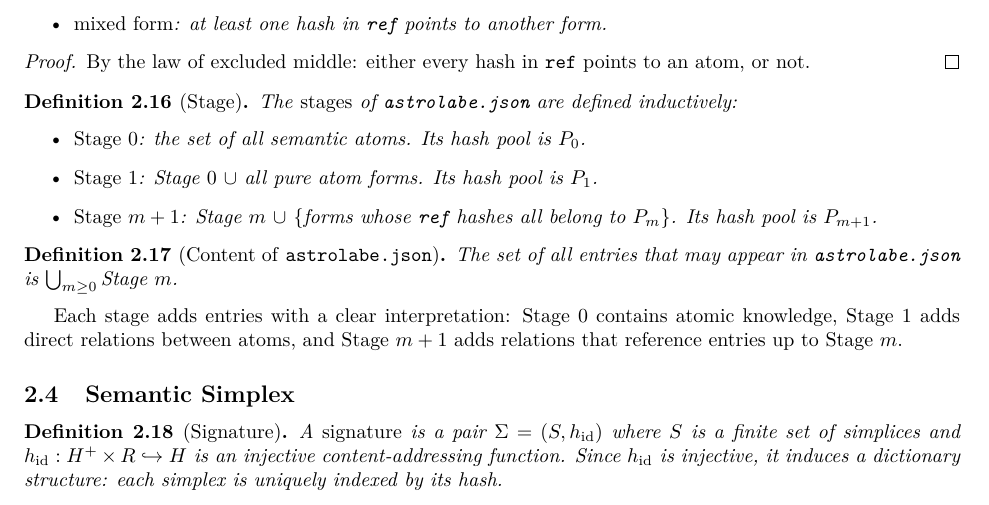
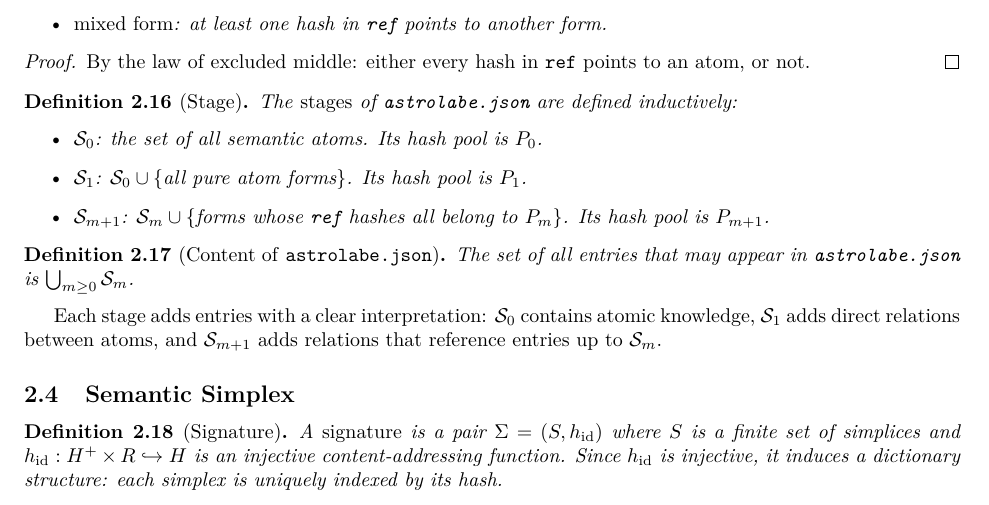
Before and after one commit to MathNetwork/Astrolabe, a LaTeX paper (paper/main.tex, which reads paper/sections/foundations.tex): part of page 8 of 29, cut so that both start at the same text. Compiled offline with pdfLaTeX.

Commit message:
paper §2.3: use \mathcal{S}_k notation for stages
Co-Authored-By: Claude Opus 4.6 (1M context) <noreply@anthropic.com>

```diff
--- a/paper/sections/foundations.tex
+++ b/paper/sections/foundations.tex
@@ -181,18 +181,18 @@ By the law of excluded middle: either every hash in $\texttt{ref}$ points to an
 \label{def:stage}
 The \emph{stages} of \texttt{astrolabe.json} are defined inductively:
 \begin{itemize}
-\item \emph{Stage $0$}: the set of all semantic atoms. Its hash pool is $P_0$.
-\item \emph{Stage $1$}: Stage $0$ $\cup$ all pure atom forms. Its hash pool is $P_1$.
-\item \emph{Stage $m+1$}: Stage $m$ $\cup$ $\{\text{forms whose } \texttt{ref} \text{ hashes all belong to } P_m\}$. Its hash pool is $P_{m+1}$.
+\item $\mathcal{S}_0$: the set of all semantic atoms. Its hash pool is $P_0$.
+\item $\mathcal{S}_1$: $\mathcal{S}_0 \cup \{\text{all pure atom forms}\}$. Its hash pool is $P_1$.
+\item $\mathcal{S}_{m+1}$: $\mathcal{S}_m \cup \{\text{forms whose } \texttt{ref} \text{ hashes all belong to } P_m\}$. Its hash pool is $P_{m+1}$.
 \end{itemize}
 \end{definition}
 
 \begin{definition}[Content of \texttt{astrolabe.json}]
 \label{def:astrolabe-content}
-The set of all entries that may appear in \texttt{astrolabe.json} is $\bigcup_{m \geq 0} \text{Stage } m$.
+The set of all entries that may appear in \texttt{astrolabe.json} is $\bigcup_{m \geq 0} \mathcal{S}_m$.
 \end{definition}
 
-Each stage adds entries with a clear interpretation: Stage $0$ contains atomic knowledge, Stage $1$ adds direct relations between atoms, and Stage $m+1$ adds relations that reference entries up to Stage $m$.
+Each stage adds entries with a clear interpretation: $\mathcal{S}_0$ contains atomic knowledge, $\mathcal{S}_1$ adds direct relations between atoms, and $\mathcal{S}_{m+1}$ adds relations that reference entries up to $\mathcal{S}_m$.
 
 \subsection{Semantic Simplex}
 
```
